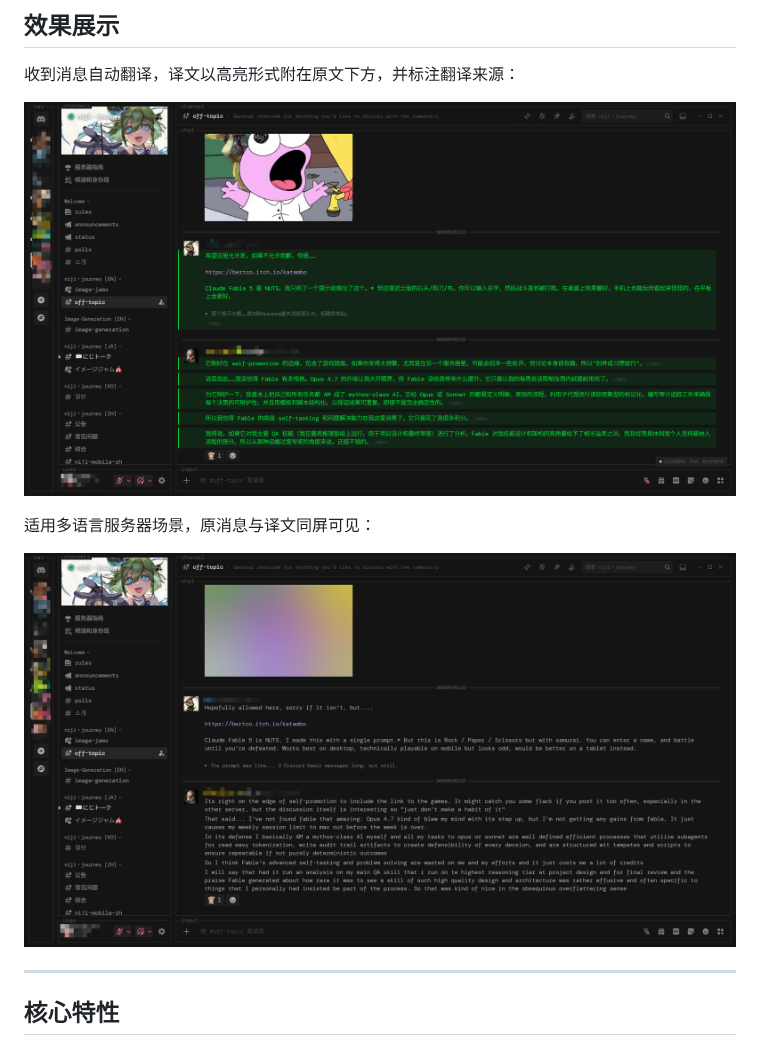
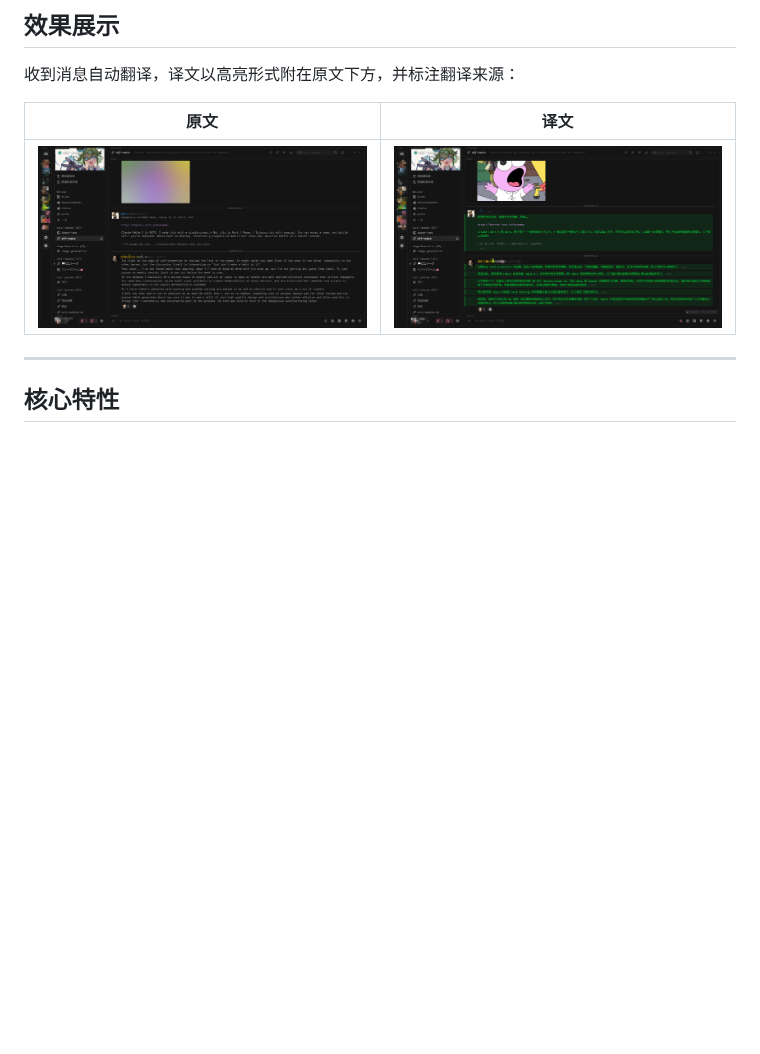
Before and after one commit to Link-Start/DiscordAITranslator_ROOT94-MAX, a Markdown page: README.md, the part around the change. Rendered like a GitHub page; blank space fills up the shorter version.

Commit message:
docs: rework demo section with table comparison layout

```diff
--- a/README.md
+++ b/README.md
@@ -34,11 +34,9 @@
 
 收到消息自动翻译，译文以高亮形式附在原文下方，并标注翻译来源：
 
-![翻译效果](images/translation-effect.png)
-
-适用多语言服务器场景，原消息与译文同屏可见：
-
-![多语言聊天场景](images/chat-overview.png)
+| 原文 | 译文 |
+|------|------|
+| ![原文截图](images/chat-overview.png) | ![译文截图](images/translation-effect.png) |
 
 ---
 
```
